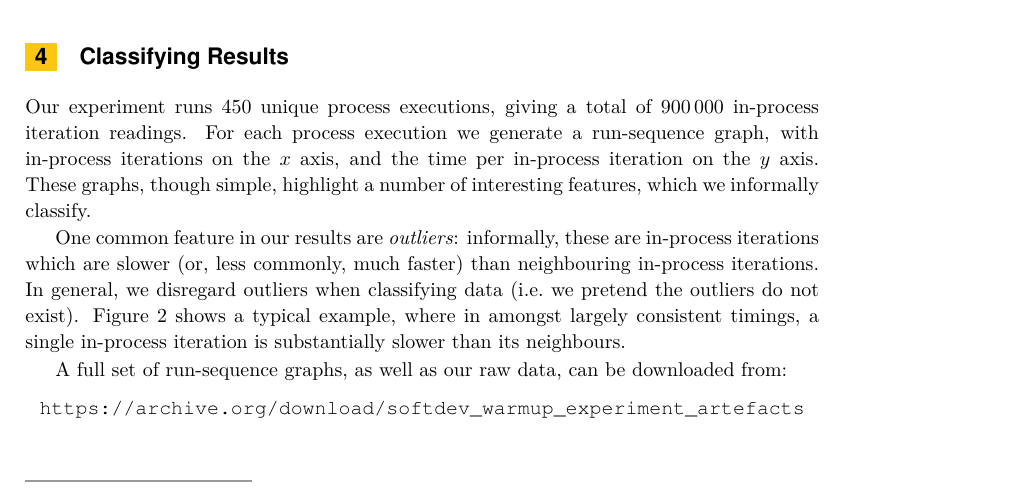
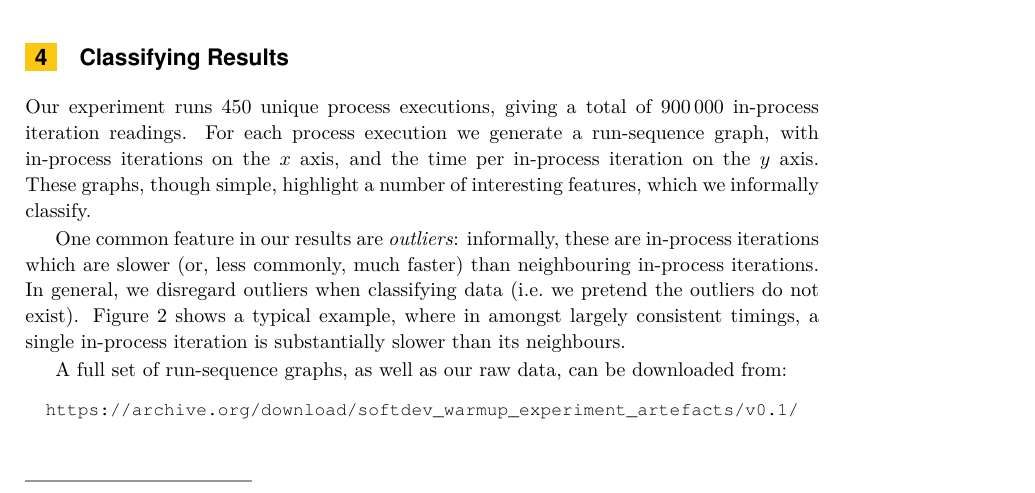
Before and after one commit to softdevteam/warmup_paper, a LaTeX paper (warmup.tex): part of page 7 of 13, cut so that both start at the same text. Compiled offline with pdfLaTeX.

Commit message:
Link to specific version of the artefact (subdir).

```diff
--- a/warmup.tex
+++ b/warmup.tex
@@ -561,7 +561,9 @@ iteration is substantially slower than its neighbours.
 A full set of run-sequence graphs, as well as our raw data, can be downloaded from:
 \vspace{-.5em}
 \begin{center}
-\url{https://archive.org/download/softdev_warmup_experiment_artefacts}
+{\small%
+\url{https://archive.org/download/softdev_warmup_experiment_artefacts/v0.1/}
+}
 \end{center}
 
 \begin{figure}[tbp]
```
